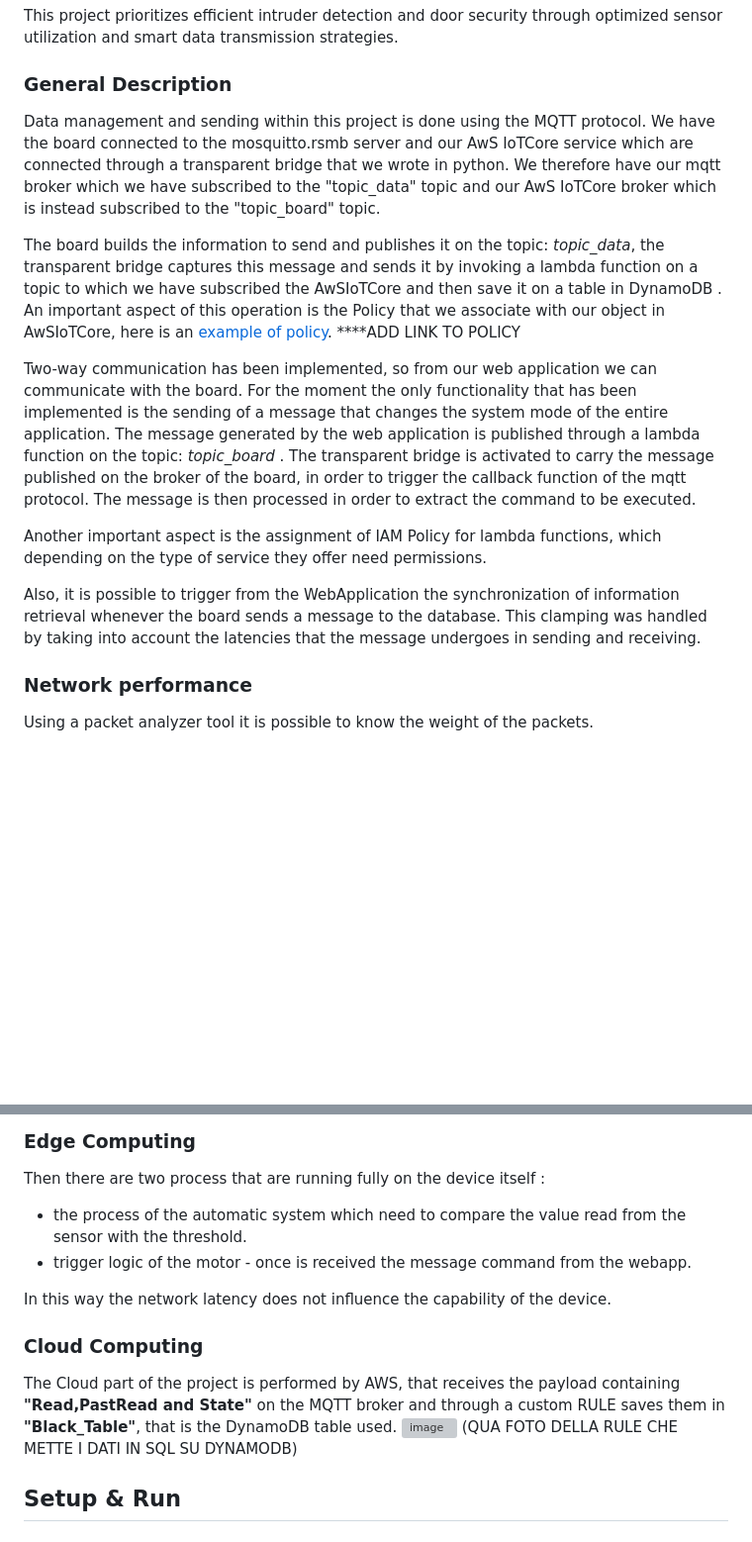
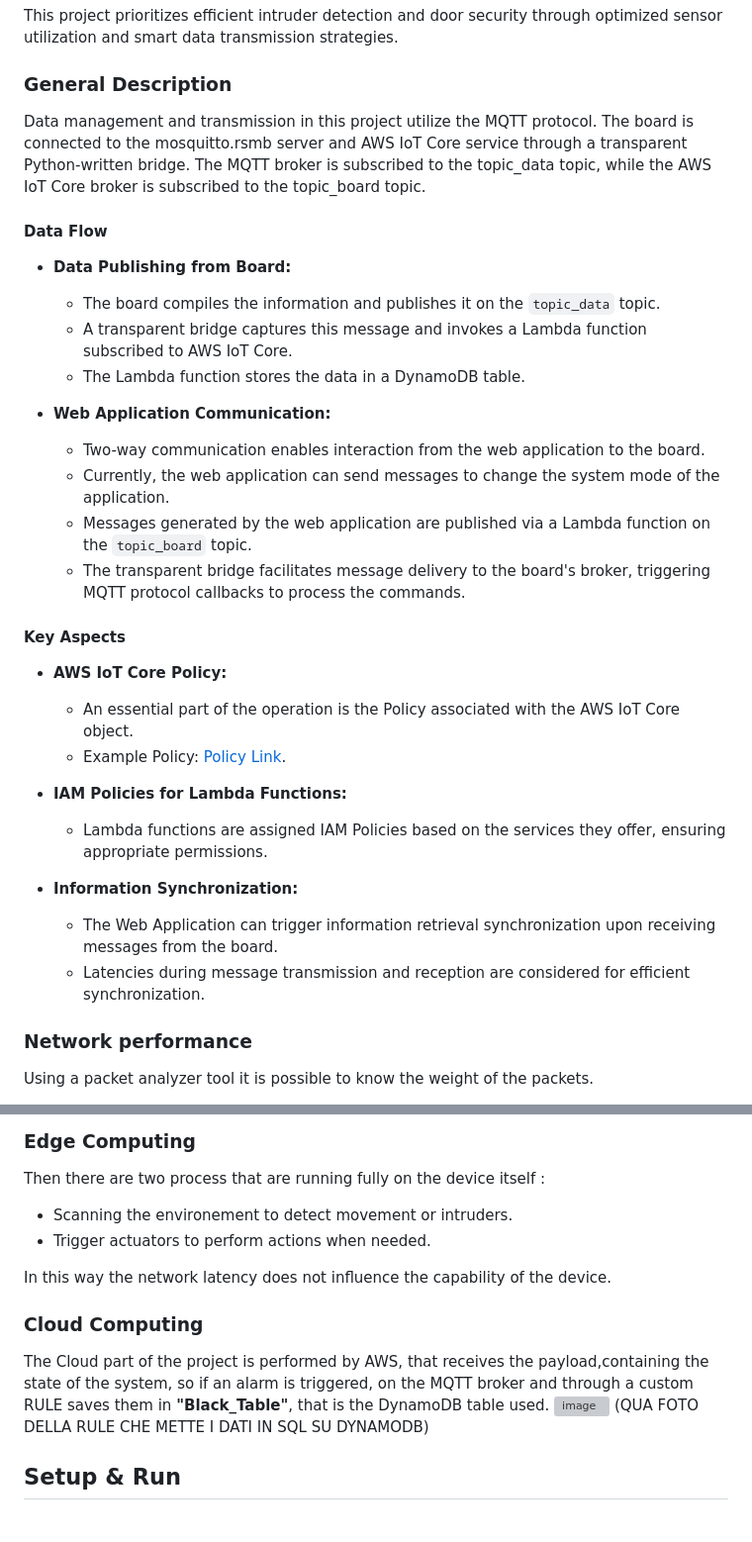
Before and after one commit to AGrieco96/BuzzAlert, a Markdown page: README.md, 2 parts joined by grey strips. Shown: that part at 99% size. Rendered like a GitHub page; blank space fills up the shorter version; grey boxes are pictures that could not be loaded.

```diff
--- a/README.md
+++ b/README.md
@@ -139,17 +139,34 @@ This project prioritizes efficient intruder detection and door security through
 
 ### General Description
 
-Data management and sending within this project is done using the MQTT protocol. We have the board connected to the mosquitto.rsmb server and our AwS IoTCore service which are connected through a transparent bridge that we wrote in python. We therefore have our mqtt broker which we have subscribed to the "topic_data" topic and our AwS IoTCore broker which is instead subscribed to the "topic_board" topic.
+Data management and transmission in this project utilize the MQTT protocol. The board is connected to the mosquitto.rsmb server and AWS IoT Core service through a transparent Python-written bridge. The MQTT broker is subscribed to the topic_data topic, while the AWS IoT Core broker is subscribed to the topic_board topic.
 
-The board builds the information to send and publishes it on the topic: *topic_data*, the transparent bridge captures this message and sends it by invoking a lambda function on a topic to which we have subscribed the AwSIoTCore and then save it on a table in DynamoDB .
-An important aspect of this operation is the Policy that we associate with our object in AwSIoTCore, here is an [example of policy](/IoTCore_thing/windforme-Policy).  ****ADD LINK TO POLICY
+#### Data Flow
 
-Two-way communication has been implemented, so from our web application we can communicate with the board.
-For the moment the only functionality that has been implemented is the sending of a message that changes the system mode of the entire application. The message generated by the web application is published through a lambda function on the topic: *topic_board* . The transparent bridge is activated to carry the message published on the broker of the board, in order to trigger the callback function of the mqtt protocol.  The message is then processed in order to extract the command to be executed.
+- **Data Publishing from Board:**
+  - The board compiles the information and publishes it on the `topic_data` topic.
+  - A transparent bridge captures this message and invokes a Lambda function subscribed to AWS IoT Core.
+  - The Lambda function stores the data in a DynamoDB table.
 
-Another important aspect is the assignment of IAM Policy for lambda functions, which depending on the type of service they offer need permissions.
+- **Web Application Communication:**
+  - Two-way communication enables interaction from the web application to the board.
+  - Currently, the web application can send messages to change the system mode of the application.
+  - Messages generated by the web application are published via a Lambda function on the `topic_board` topic.
+  - The transparent bridge facilitates message delivery to the board's broker, triggering MQTT protocol callbacks to process the commands.
 
-Also, it is possible to trigger from the WebApplication the synchronization of information retrieval whenever the board sends a message to the database. This clamping was handled by taking into account the latencies that the message undergoes in sending and receiving.
+#### Key Aspects
+
+- **AWS IoT Core Policy:**
+  - An essential part of the operation is the Policy associated with the AWS IoT Core object.
+  - Example Policy: [Policy Link](insert_link_here).
+
+- **IAM Policies for Lambda Functions:**
+  - Lambda functions are assigned IAM Policies based on the services they offer, ensuring appropriate permissions.
+
+- **Information Synchronization:**
+  - The Web Application can trigger information retrieval synchronization upon receiving messages from the board.
+  - Latencies during message transmission and reception are considered for efficient synchronization.
+
 
 ### Network performance
 
@@ -162,14 +179,14 @@ So in the first case we have a message that is lees than 37bytes. In the second
 ### Edge Computing
 
 Then there are two process that are running fully on the device itself :
-* the process of the automatic system which need to compare the value read from the sensor with the threshold.
-* trigger logic of the motor - once is received the message command from the webapp.
+* Scanning the environement to detect movement or intruders.
+* Trigger actuators to perform actions when needed.
 
 In this way the network latency does not influence the capability of the device.
 
 ### Cloud Computing
 
-The Cloud part of the project is performed by AWS, that receives the payload containing **"Read,PastRead and State"** on the MQTT broker and through a custom RULE saves them in **"Black_Table"**, that is the DynamoDB table used.
+The Cloud part of the project is performed by AWS, that receives the payload,containing the state of the system, so if an alarm is triggered, on the MQTT broker and through a custom RULE saves them in **"Black_Table"**, that is the DynamoDB table used.
 ![image](/docs/sharedpictures/AwSIoTRule.png) (QUA FOTO DELLA RULE CHE METTE I DATI IN SQL SU DYNAMODB)
 
 ## Setup & Run
```
